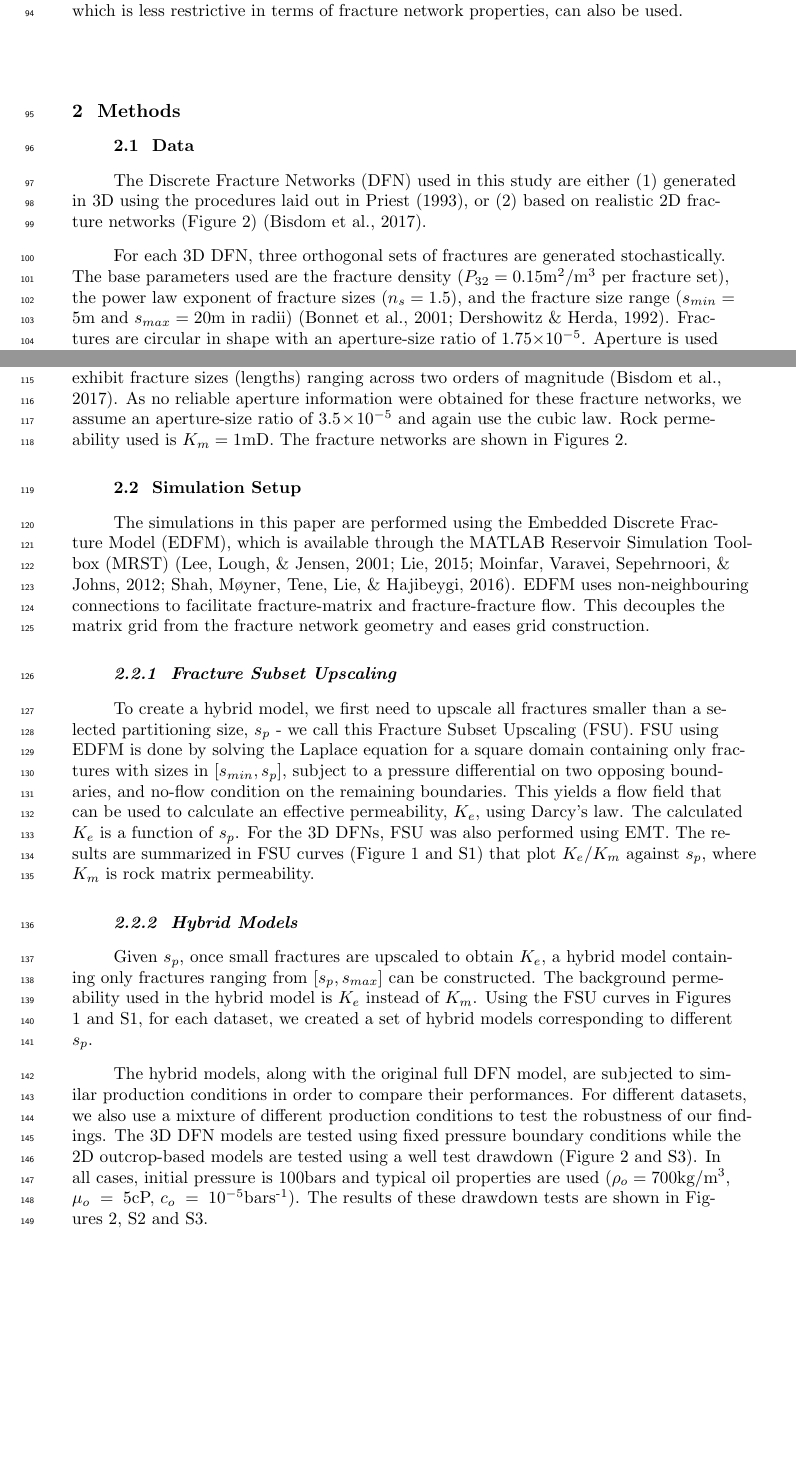
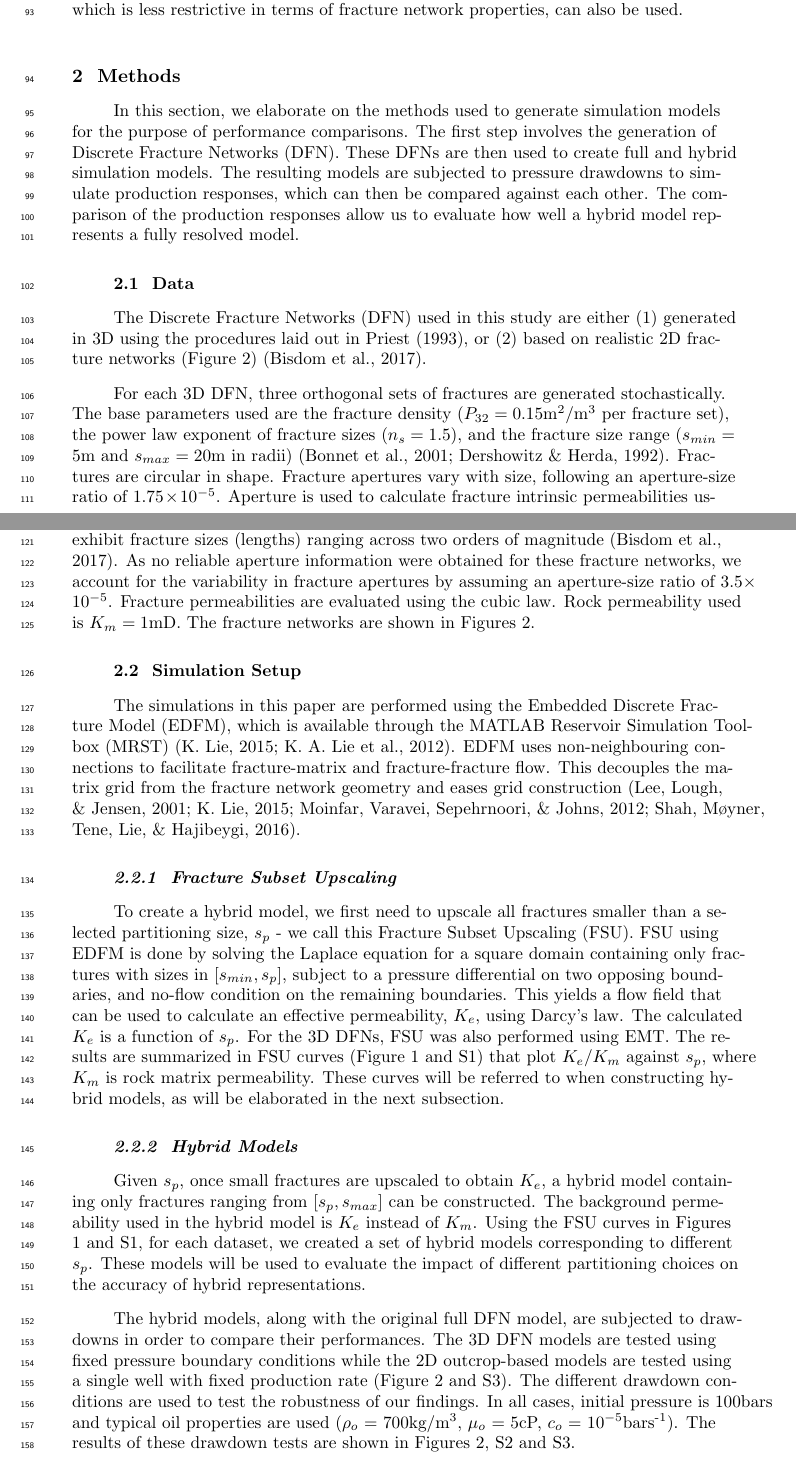
Before and after one commit to zhang-cugb/GRL_Paper, a LaTeX document (main_AGUtemplate.tex): two parts of pages 3 and 4 of 11, joined at a grey line, cut so that both start at the same text, the shorter picture padded with empty space. Compiled offline with pdfLaTeX.

Commit message:
Updates based on Sebastian's feedback (corrections implemented up to page 5).

```diff
--- a/main_AGUtemplate.tex
+++ b/main_AGUtemplate.tex
@@ -213,24 +211,26 @@ In this paper, we compare performances of hybrid models created using various pa
 
 \section{Methods}
 
+In this section, we elaborate on the methods used to generate simulation models for the purpose of performance comparisons. The first step involves the generation of Discrete Fracture Networks (DFN). These DFNs are then used to create full and hybrid simulation models. The resulting models are subjected to pressure drawdowns to simulate production responses, which can then be compared against each other. The comparison of the production responses allow us to evaluate how well a hybrid model represents a fully resolved model.
+
 \subsection{Data}
 The Discrete Fracture Networks (DFN) used in this study are either (1) generated in 3D using the procedures laid out in \citet{Priest1993}, or (2) based on realistic 2D fracture networks (Figure \ref{fig:DD}) \citep{Bisdom2017}.
 
-For each 3D DFN, three orthogonal sets of fractures are generated stochastically. The base parameters used are the fracture density ($P_{32}=0.15$m\textsuperscript{2}/m\textsuperscript{3} per fracture set), the power law exponent of fracture sizes ($n_s=1.5$), and the fracture size range ($s_{min}=5$m and $s_{max}=20$m in radii) \citep{Bonnet2001, Dershowitz1992}. Fractures are circular in shape with an aperture-size ratio of $1.75\times 10^{-5}$. Aperture is used to calculate fracture intrinsic permeabilities using the cubic law \citep{Witherspoon1980}. Rock permeability used is $K_m=10$mD. Four different cases are considered here: (A) Base case using the presented parameters, (B) $2\times P_{32}$, (C) $2\times n_s$ and (D) $2\times s_{max}$. Examples of these DFNs are shown in Figure \ref{fig:DD}. Additionally, nine other cases were also studied; the parameters used are documented in Text S1 and Table S1.
+For each 3D DFN, three orthogonal sets of fractures are generated stochastically. The base parameters used are the fracture density ($P_{32}=0.15$m\textsuperscript{2}/m\textsuperscript{3} per fracture set), the power law exponent of fracture sizes ($n_s=1.5$), and the fracture size range ($s_{min}=5$m and $s_{max}=20$m in radii) \citep{Bonnet2001, Dershowitz1992}. Fractures are circular in shape. Fracture apertures vary with size, following an aperture-size ratio of $1.75\times 10^{-5}$. Aperture is used to calculate fracture intrinsic permeabilities using the cubic law \citep{Witherspoon1980}. Rock permeability used is $K_m=10$mD. Four different cases are considered here: (A) Base case using the presented parameters, (B) $2\times P_{32}$, (C) $2\times n_s$ and (D) $2\times s_{max}$. Examples of these DFNs are shown in Figure \ref{fig:DD}. Additionally, nine other cases were also studied; the parameters used are documented in Text S1 and Table S1.
 
-The 2D DFNs are created from a publicly available dataset containing trace maps of fractures observed on outcrops of the Jandaira Carbonate Formation in Brazil. The trace maps used in this study are the Apodi 2 and 4 maps, named after the municipality where the outcrop is located. Both fracture networks are multiscale in nature and exhibit fracture sizes (lengths) ranging across two orders of magnitude \citep{Bisdom2017}. As no reliable aperture information were obtained for these fracture networks, we assume an aperture-size ratio of $3.5\times 10^{-5}$ and again use the cubic law. Rock permeability used is $K_m=1$mD. The fracture networks are shown in Figures \ref{fig:DD}.
+The 2D DFNs are created from a publicly available dataset containing trace maps of fractures observed on outcrops of the Jandaira Carbonate Formation in Brazil. The trace maps used in this study are the Apodi 2 and 4 maps, named after the municipality where the outcrop is located. Both fracture networks are multiscale in nature and exhibit fracture sizes (lengths) ranging across two orders of magnitude \citep{Bisdom2017}. As no reliable aperture information were obtained for these fracture networks, we account for the variability in fracture apertures by assuming an aperture-size ratio of $3.5\times 10^{-5}$. Fracture permeabilities are evaluated using the cubic law. Rock permeability used is $K_m=1$mD. The fracture networks are shown in Figures \ref{fig:DD}.
 
 
 \subsection{Simulation Setup}
-The simulations in this paper are performed using the Embedded Discrete Fracture Model (EDFM), which is available through the MATLAB Reservoir Simulation Toolbox (MRST) \citep{Lee2001, Lie2015, Moinfar2013, Shah2016}. EDFM uses non-neighbouring connections to facilitate fracture-matrix and fracture-fracture flow. This decouples the matrix grid from the fracture network geometry and eases grid construction.
+The simulations in this paper are performed using the Embedded Discrete Fracture Model (EDFM), which is available through the MATLAB Reservoir Simulation Toolbox (MRST) \citep{Lie2015, Lie2012}. EDFM uses non-neighbouring connections to facilitate fracture-matrix and fracture-fracture flow. This decouples the matrix grid from the fracture network geometry and eases grid construction \citep{Lee2001, Lie2015, Moinfar2013, Shah2016}.
 
 \subsubsection{Fracture Subset Upscaling}
-To create a hybrid model, we first need to upscale all fractures smaller than a selected partitioning size, $s_p$ - we call this Fracture Subset Upscaling (FSU). FSU using EDFM is done by solving the Laplace equation for a square domain containing only fractures with sizes in $[s_{min},s_p]$, subject to a pressure differential on two opposing boundaries, and no-flow condition on the remaining boundaries. This yields a flow field that can be used to calculate an effective permeability, $K_{e}$, using Darcy's law. The calculated $K_{e}$ is a function of $s_p$. For the 3D DFNs, FSU was also performed using EMT. The results are summarized in FSU curves (Figure \ref{fig:FSU} and S1) that plot $K_{e}/K_m$ against $s_p$, where $K_m$ is rock matrix permeability.
+To create a hybrid model, we first need to upscale all fractures smaller than a selected partitioning size, $s_p$ - we call this Fracture Subset Upscaling (FSU). FSU using EDFM is done by solving the Laplace equation for a square domain containing only fractures with sizes in $[s_{min},s_p]$, subject to a pressure differential on two opposing boundaries, and no-flow condition on the remaining boundaries. This yields a flow field that can be used to calculate an effective permeability, $K_{e}$, using Darcy's law. The calculated $K_{e}$ is a function of $s_p$. For the 3D DFNs, FSU was also performed using EMT. The results are summarized in FSU curves (Figure \ref{fig:FSU} and S1) that plot $K_{e}/K_m$ against $s_p$, where $K_m$ is rock matrix permeability. These curves will be referred to when constructing hybrid models, as will be elaborated in the next subsection.
 
 \subsubsection{Hybrid Models}
-Given $s_p$, once small fractures are upscaled to obtain $K_e$, a hybrid model containing only fractures ranging from $[s_p,s_{max}]$ can be constructed. The background permeability used in the hybrid model is $K_e$ instead of $K_m$. Using the FSU curves in Figures \ref{fig:FSU} and S1, for each dataset, we created a set of hybrid models corresponding to different $s_p$.
+Given $s_p$, once small fractures are upscaled to obtain $K_e$, a hybrid model containing only fractures ranging from $[s_p,s_{max}]$ can be constructed. The background permeability used in the hybrid model is $K_e$ instead of $K_m$. Using the FSU curves in Figures \ref{fig:FSU} and S1, for each dataset, we created a set of hybrid models corresponding to different $s_p$. These models will be used to evaluate the impact of different partitioning choices on the accuracy of hybrid representations.
 
-The hybrid models, along with the original full DFN model, are subjected to similar production conditions in order to compare their performances. For different datasets, we also use a mixture of different production conditions to test the robustness of our findings. The 3D DFN models are tested using fixed pressure boundary conditions while the 2D outcrop-based models are tested using a well test drawdown (Figure \ref{fig:DD} and S3). In all cases, initial pressure is $100$bars and typical oil properties are used ($\rho_o=700$kg/m\textsuperscript{3}, $\mu_o=5$cP, $c_o=10^{-5}$bars\textsuperscript{-1}). The results of these drawdown tests are shown in Figures \ref{fig:DD}, S2 and S3.
+The hybrid models, along with the original full DFN model, are subjected to drawdowns in order to compare their performances. The 3D DFN models are tested using fixed pressure boundary conditions while the 2D outcrop-based models are tested using a single well with fixed production rate (Figure \ref{fig:DD} and S3). The different drawdown conditions are used to test the robustness of our findings. In all cases, initial pressure is $100$bars and typical oil properties are used ($\rho_o=700$kg/m\textsuperscript{3}, $\mu_o=5$cP, $c_o=10^{-5}$bars\textsuperscript{-1}). The results of these drawdown tests are shown in Figures \ref{fig:DD}, S2 and S3.
 
 \section{Results}
 \subsection{Effective Permeability and Partitioning Size}
```
Also changed, not shown: main_AGUtemplate.bbl, main_AGUtemplate.tex (6 more changed lines), 2 other files.
